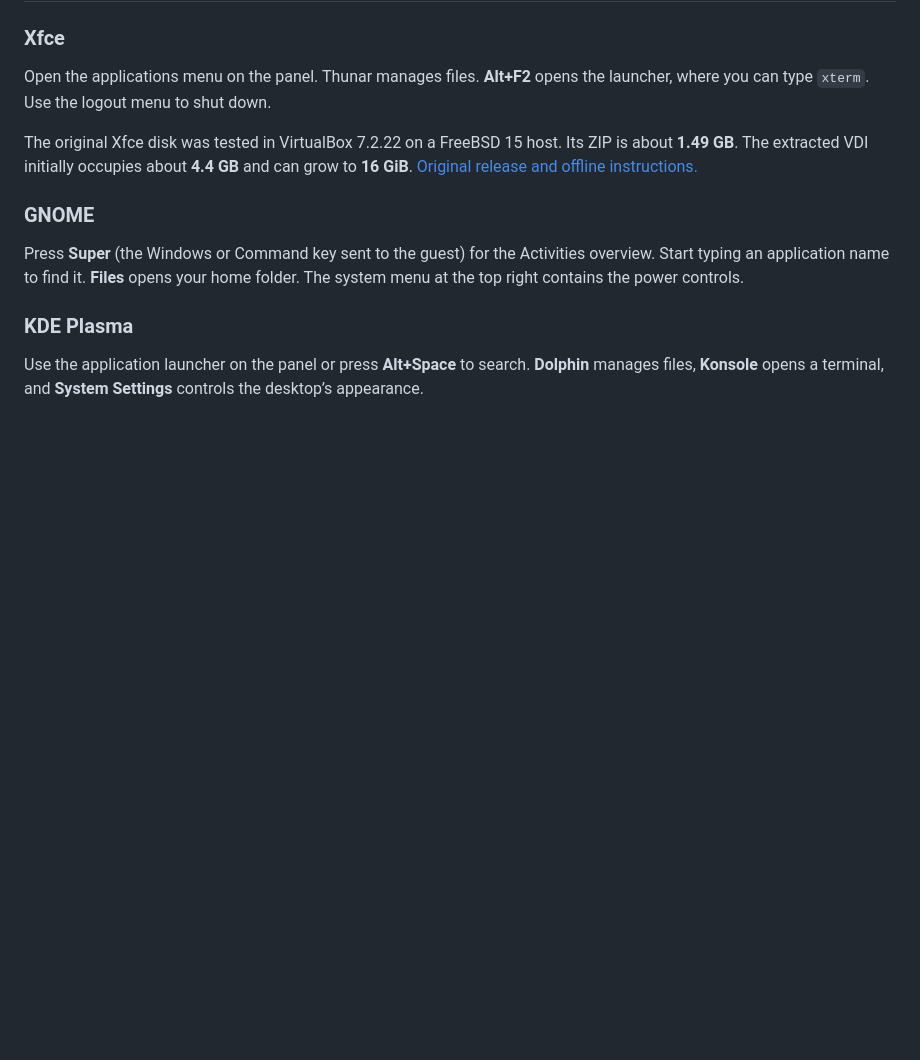
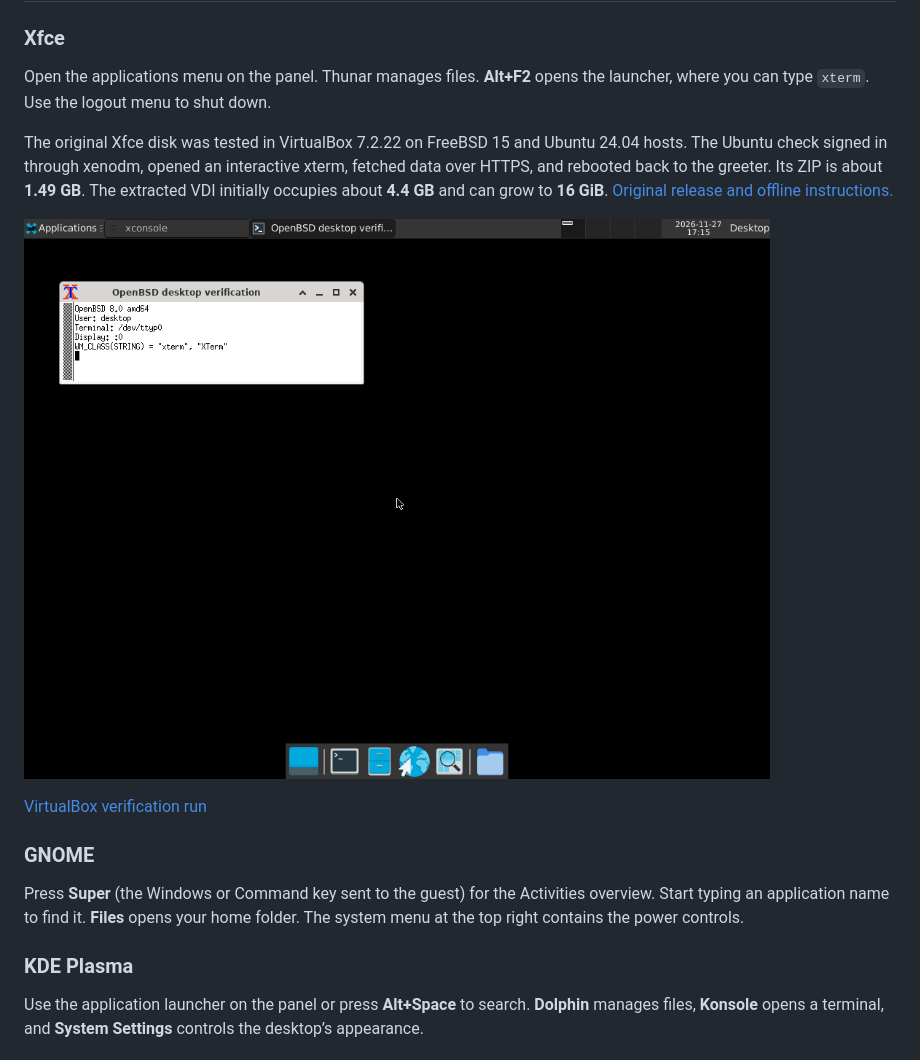
Before and after one commit to AlfredoLlaquet/OpenBSD8-VM-for-VirtualBox, a Markdown page: README.md, the part around the change. Rendered like a GitHub page; pictures changed too: images/xfce.png (added); blank space fills up the shorter version.

Commit message:
Show the original Xfce release running in VirtualBox 7.2.22

```diff
--- a/README.md
+++ b/README.md
@@ -49,7 +49,11 @@ In a terminal, run `passwd` to change the desktop password. Then run `su -`, ent
 
 Open the applications menu on the panel. Thunar manages files. **Alt+F2** opens the launcher, where you can type `xterm`. Use the logout menu to shut down.
 
-The original Xfce disk was tested in VirtualBox 7.2.22 on a FreeBSD 15 host. Its ZIP is about **1.49 GB**. The extracted VDI initially occupies about **4.4 GB** and can grow to **16 GiB**. [Original release and offline instructions.](https://github.com/AlfredoLlaquet/OpenBSD8-VM-for-VirtualBox/releases/tag/openbsd-8.0-xfce-public-45953251746-1)
+The original Xfce disk was tested in VirtualBox 7.2.22 on FreeBSD 15 and Ubuntu 24.04 hosts. The Ubuntu check signed in through xenodm, opened an interactive xterm, fetched data over HTTPS, and rebooted back to the greeter. Its ZIP is about **1.49 GB**. The extracted VDI initially occupies about **4.4 GB** and can grow to **16 GiB**. [Original release and offline instructions.](https://github.com/AlfredoLlaquet/OpenBSD8-VM-for-VirtualBox/releases/tag/openbsd-8.0-xfce-public-45953251746-1)
+
+![The original OpenBSD Xfce desktop running in VirtualBox 7.2.22](images/xfce.png)
+
+[VirtualBox verification run](https://github.com/AlfredoLlaquet/OpenBSD8-VM-for-VirtualBox/actions/runs/46039718550)
 
 ### GNOME
 
```
